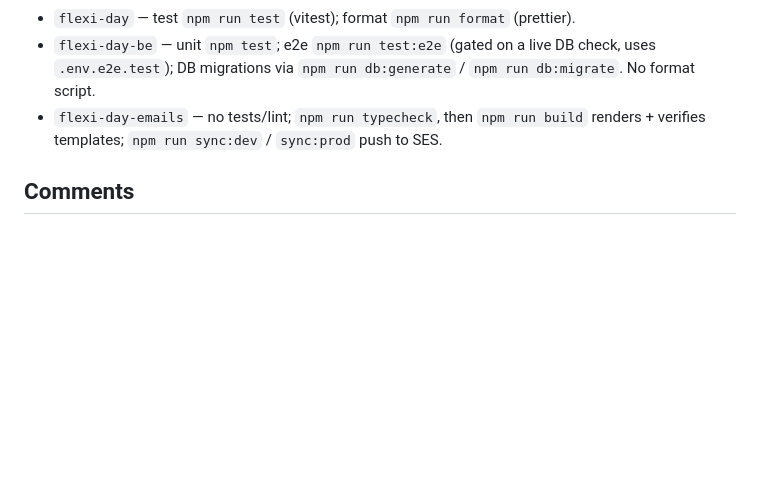
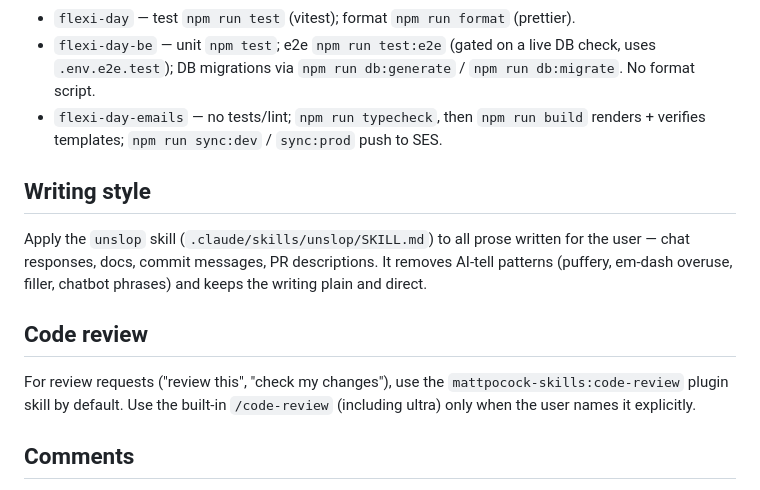
Before and after one commit to Daniel88dev/flexi-day-workspace, a Markdown page: CLAUDE.md, the part around the change. Rendered like a GitHub page; blank space fills up the shorter version.

Commit message:
feat: update skills

```diff
--- a/CLAUDE.md
+++ b/CLAUDE.md
@@ -79,6 +79,18 @@ Commands differ between repos — check the sub-repo's `package.json`/`CLAUDE.md
 - `flexi-day-emails` — no tests/lint; `npm run typecheck`, then `npm run build` renders + verifies
   templates; `npm run sync:dev` / `sync:prod` push to SES.
 
+## Writing style
+
+Apply the `unslop` skill (`.claude/skills/unslop/SKILL.md`) to all prose written for the user —
+chat responses, docs, commit messages, PR descriptions. It removes AI-tell patterns (puffery,
+em-dash overuse, filler, chatbot phrases) and keeps the writing plain and direct.
+
+## Code review
+
+For review requests ("review this", "check my changes"), use the `mattpocock-skills:code-review`
+plugin skill by default. Use the built-in `/code-review` (including ultra) only when the user
+names it explicitly.
+
 ## Comments
 
 Keep code comments to a minimum. Add one only when a developer genuinely needs to be aware of
```
Also changed, not shown: 1 other file.
